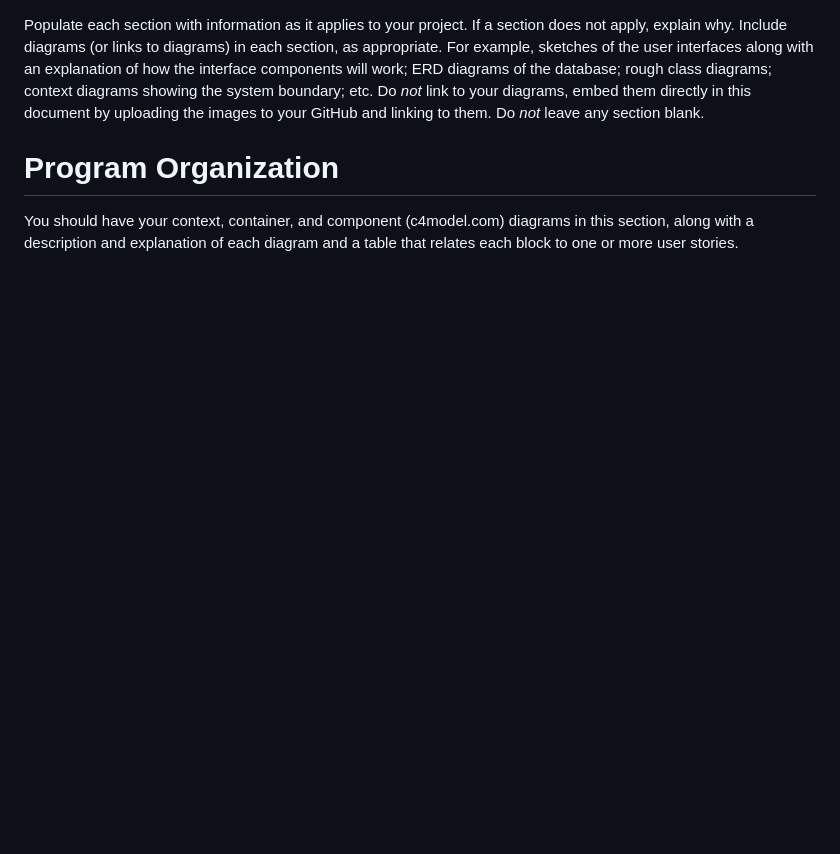
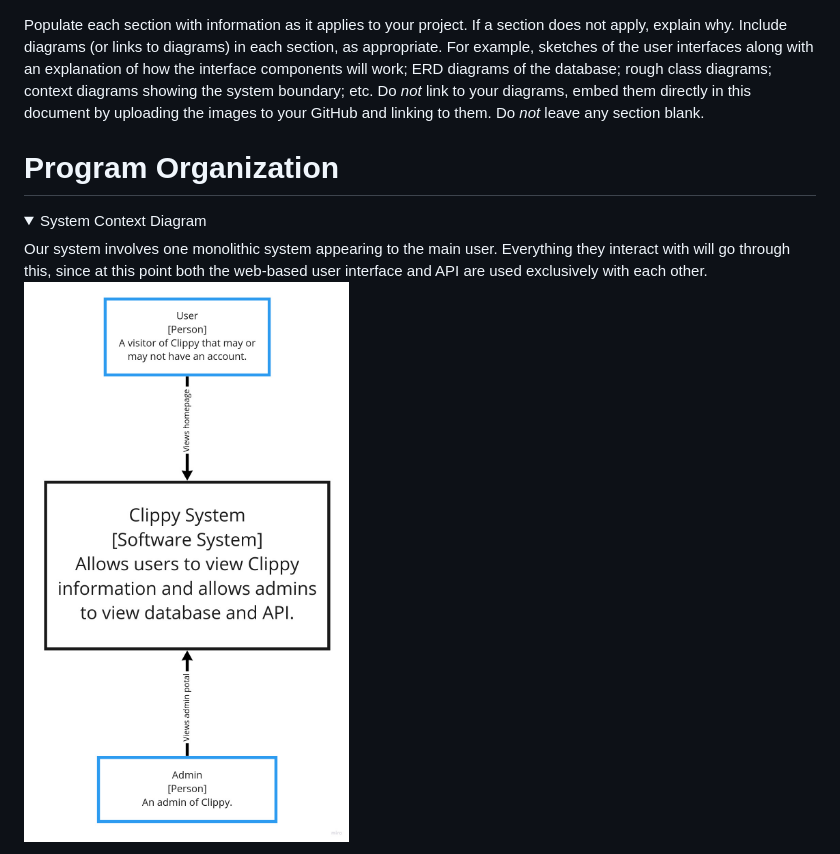
Before and after one commit to jerrettl/Clippy, a Markdown page: artifacts/architecture.md, the part around the change printed below. Drawn GitHub-style; pictures changed too: artifacts/system-context-diagram.jpg (added); folded sections open; blank space fills up the shorter version.

```diff
--- a/artifacts/architecture.md
+++ b/artifacts/architecture.md
@@ -2,5 +2,10 @@ Populate each section with information as it applies to your project. If a secti
 
 # Program Organization
 
-You should have your context, container, and component (c4model.com) diagrams in this section, along with a description and explanation of each diagram and a table that relates each block to one or more user stories.
+<details><summary>System Context Diagram</summary>
+<p>
+Our system involves one monolithic system appearing to the main user. Everything they interact with will go through this, since at this point both the web-based user interface and API are used exclusively with each other.
+<img src="system-context-diagram.jpg" alt="System Context Diagram">
+</p>
+</details>
 
```
Also changed, not shown: other parts of artifacts/architecture.md (+21 -1 lines), artifacts/component-diagram.jpg (added), artifacts/container-diagram.jpg (added).
